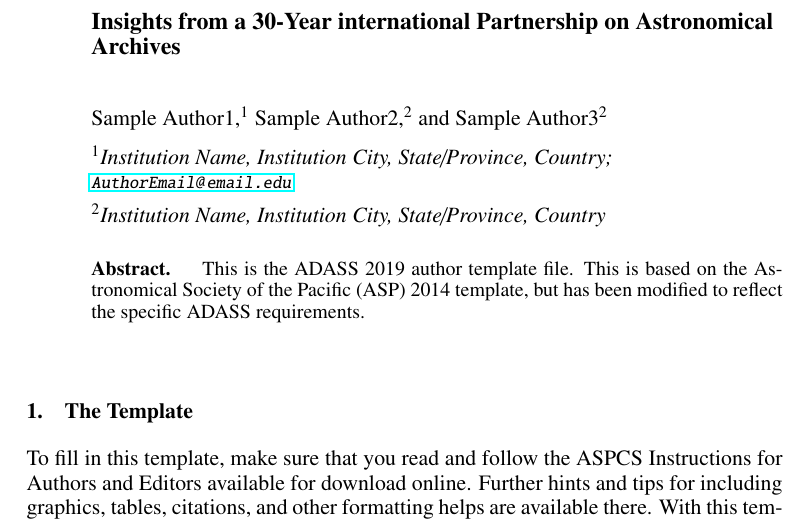
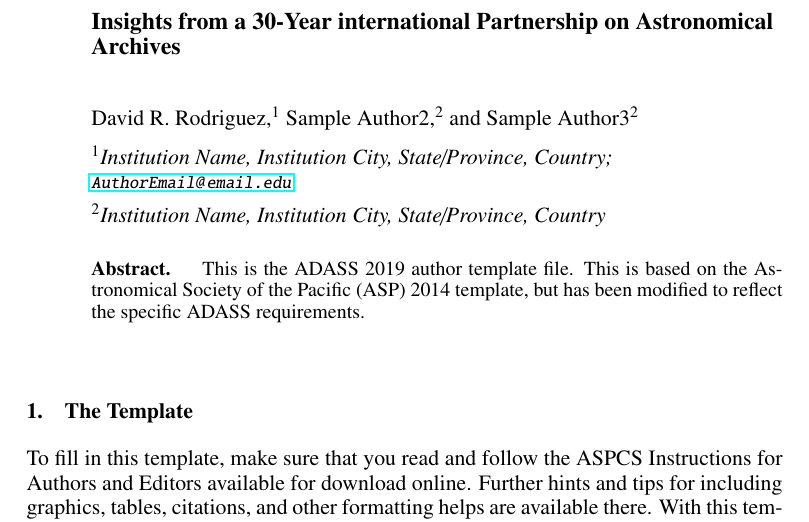
Before and after one commit to dr-rodriguez/ADASS_2024_Rodriguez, a LaTeX paper (ADASS_template.tex): part of page 1 of 6, cut so that both start at the same text. Compiled offline with pdfLaTeX.

Commit message:
Update on Overleaf.

```diff
--- a/ADASS_template.tex
+++ b/ADASS_template.tex
@@ -48,7 +48,7 @@
 % authors share an affiliation this should be in a single \affil which can then
 % be referenced for several author names. If only one affiliation, no footnotes are needed.
 % See ManuscriptInstructions.pdf and ASP's manual2010.pdf 3.1.4 for more details
-\author{Sample~Author1,$^1$ Sample~Author2,$^2$ and Sample~Author3$^2$}
+\author{David R. Rodriguez,$^1$ Sample~Author2,$^2$ and Sample~Author3$^2$}
 \affil{$^1$Institution Name, Institution City, State/Province, Country; \email{AuthorEmail@email.edu}}
 \affil{$^2$Institution Name, Institution City, State/Province, Country}
 
```
